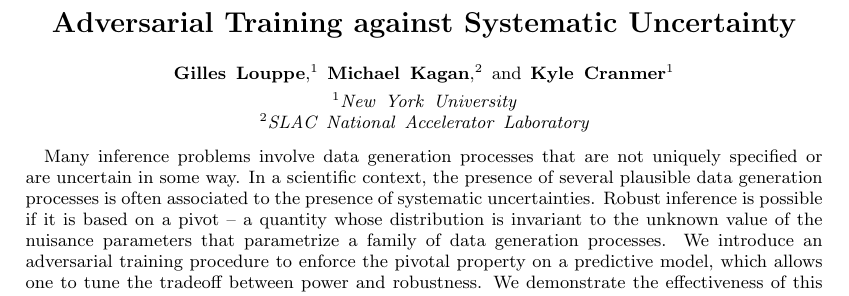
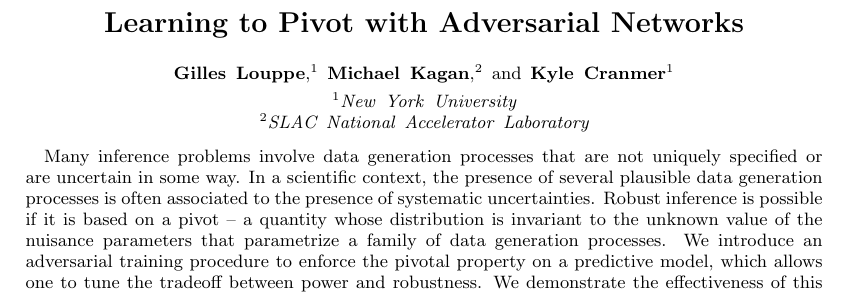
Before and after one commit to glouppe/paper-learning-to-pivot, a LaTeX paper (tex/paper.tex): part of page 1 of 7, cut at the place of the change. Compiled offline with pdfLaTeX.

Commit message:
one more step of cleanup

```diff
--- a/tex/paper.tex
+++ b/tex/paper.tex
@@ -19,6 +19,7 @@
 \usepackage{tikz}
 
 \newcommand{\glnote}[1]{\textcolor{red}{[GL: #1]}}
+\newcommand{\kcnote}[1]{\textcolor{red}{[KC: #1]}}
 
 \theoremstyle{plain}
 \newtheorem{theorem}{Theorem}
@@ -29,7 +30,7 @@
 
 % ==============================================================================
 
-\title{\Large{Adversarial Training against Systematic Uncertainty}}
+\title{\Large{Learning to Pivot with Adversarial Networks}}
 \vspace{1cm}
 \author{\small{\bf Gilles Louppe}\thanks{\texttt{g.louppe@nyu.edu}}}
 \affiliation{New York University}
```
Also changed, not shown: tex/paper.pdf, tex/paperNotes.bib (added).
